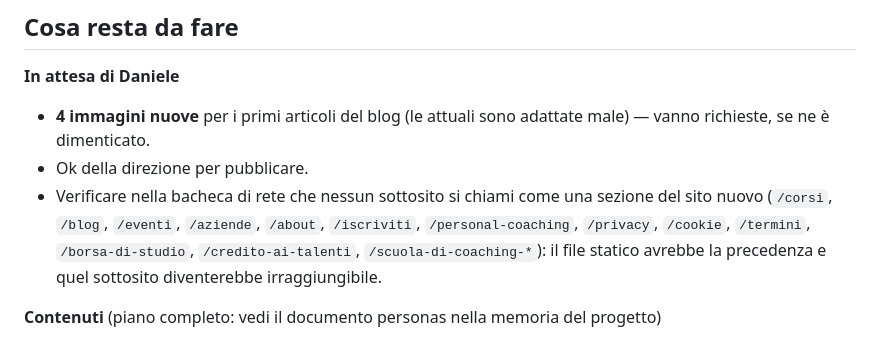
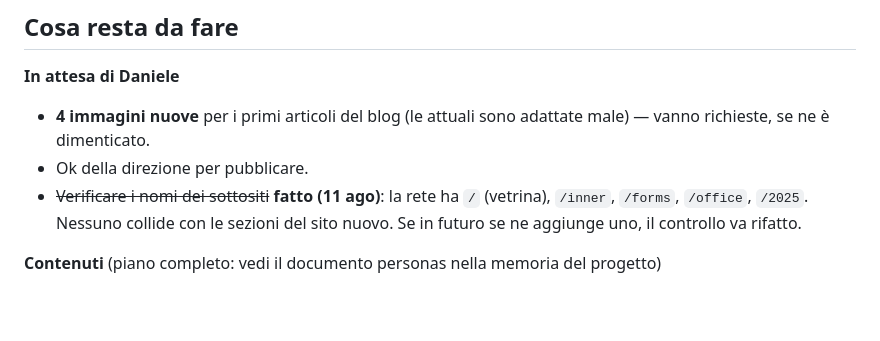
Before and after one commit to danielecolasanti22-wq/asterys-lab---scuola-di-coaching-icf, a Markdown page: CLAUDE.md, the part around the change. GitHub-like rendering; blank space fills up the shorter version.

Commit message:
docs: i sottositi sono stati verificati, nessuna collisione
Rete: / (vetrina), /inner, /forms, /office, /2025. Nessuno usa un nome che il sito nuovo
occupera'. Il controllo resta da rifare se in futuro se ne aggiunge uno.

Co-Authored-By: Claude Opus 5 (1M context) <noreply@anthropic.com>

```diff
--- a/CLAUDE.md
+++ b/CLAUDE.md
@@ -153,11 +153,9 @@ Ogni pagina ha titolo e descrizione propri; dati strutturati `EducationalOrganiz
 - **4 immagini nuove** per i primi articoli del blog (le attuali sono adattate male) —
   vanno richieste, se ne è dimenticato.
 - Ok della direzione per pubblicare.
-- Verificare nella bacheca di rete che nessun sottosito si chiami come una sezione del
-  sito nuovo (`/corsi`, `/blog`, `/eventi`, `/aziende`, `/about`, `/iscriviti`,
-  `/personal-coaching`, `/privacy`, `/cookie`, `/termini`, `/borsa-di-studio`,
-  `/credito-ai-talenti`, `/scuola-di-coaching-*`): il file statico avrebbe la precedenza
-  e quel sottosito diventerebbe irraggiungibile.
+- ~~Verificare i nomi dei sottositi~~ **fatto (11 ago)**: la rete ha `/` (vetrina),
+  `/inner`, `/forms`, `/office`, `/2025`. Nessuno collide con le sezioni del sito nuovo.
+  Se in futuro se ne aggiunge uno, il controllo va rifatto.
 
 **Contenuti** (piano completo: vedi il documento personas nella memoria del progetto)
 1. Guida "coach o psicologo" + "a cosa serve un coach" — il buco più ampio
```
